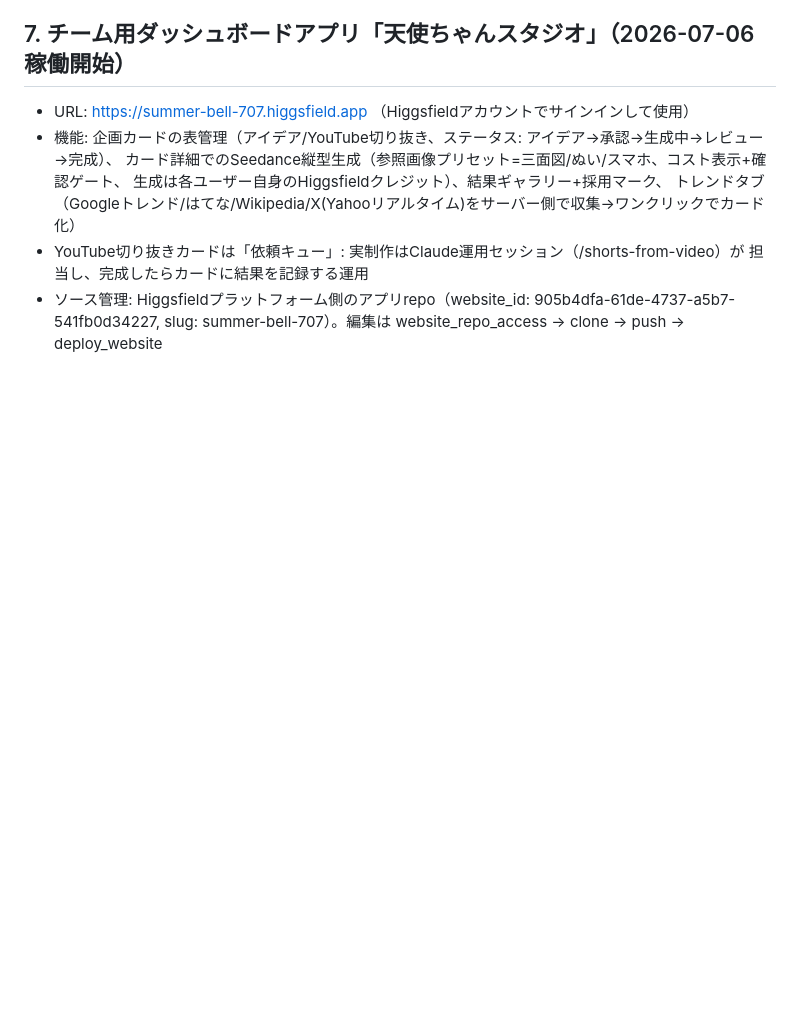
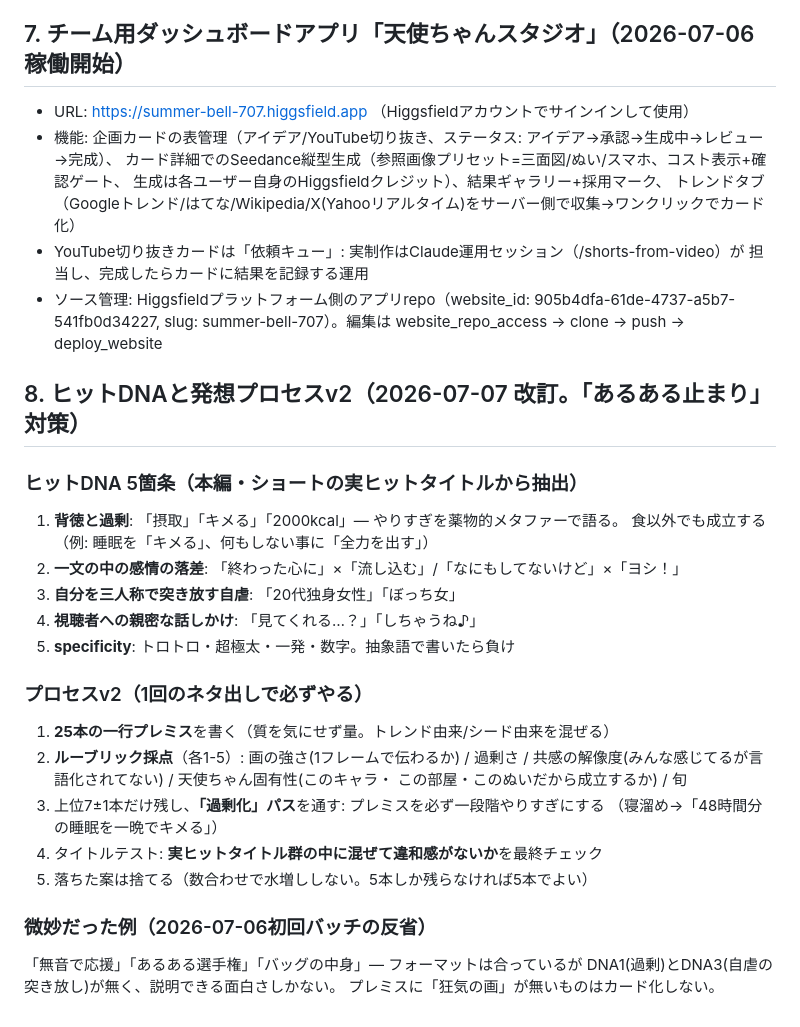
Before and after one commit to RAIdq222/kazuki-workspace, a Markdown page: docs/shorts-ideation.md, the part around the change. Drawn GitHub-style; blank space fills up the shorter version.

Commit message:
Add hit-DNA ideation process v2 (wide-generate + rubric cull + escalation pass)
Co-Authored-By: Claude Fable 5 <noreply@anthropic.com>
Claude-Session: https://claude.ai/code/session_01E7TiS1aFMiB9PfrBgaxYM2

```diff
--- a/docs/shorts-ideation.md
+++ b/docs/shorts-ideation.md
@@ -97,3 +97,31 @@ python3 -m src.shorts.trends -o work/trends/trends_today.json [--youtube]
   担当し、完成したらカードに結果を記録する運用
 - ソース管理: Higgsfieldプラットフォーム側のアプリrepo（website_id: 905b4dfa-61de-4737-a5b7-541fb0d34227,
   slug: summer-bell-707）。編集は website_repo_access → clone → push → deploy_website
+
+## 8. ヒットDNAと発想プロセスv2（2026-07-07 改訂。「あるある止まり」対策）
+
+### ヒットDNA 5箇条（本編・ショートの実ヒットタイトルから抽出）
+
+1. **背徳と過剰**: 「摂取」「キメる」「2000kcal」— やりすぎを薬物的メタファーで語る。
+   食以外でも成立する（例: 睡眠を「キメる」、何もしない事に「全力を出す」）
+2. **一文の中の感情の落差**: 「終わった心に」×「流し込む」/「なにもしてないけど」×「ヨシ！」
+3. **自分を三人称で突き放す自虐**: 「20代独身女性」「ぼっち女」
+4. **視聴者への親密な話しかけ**: 「見てくれる…？」「しちゃうね♪」
+5. **specificity**: トロトロ・超極太・一発・数字。抽象語で書いたら負け
+
+### プロセスv2（1回のネタ出しで必ずやる）
+
+1. **25本の一行プレミス**を書く（質を気にせず量。トレンド由来/シード由来を混ぜる）
+2. **ルーブリック採点**（各1-5）: 画の強さ(1フレームで伝わるか) / 過剰さ /
+   共感の解像度(みんな感じてるが言語化されてない) / 天使ちゃん固有性(このキャラ・
+   この部屋・このぬいだから成立するか) / 旬
+3. 上位7±1本だけ残し、**「過剰化」パス**を通す: プレミスを必ず一段階やりすぎにする
+   （寝溜め→「48時間分の睡眠を一晩でキメる」）
+4. タイトルテスト: **実ヒットタイトル群の中に混ぜて違和感がないか**を最終チェック
+5. 落ちた案は捨てる（数合わせで水増ししない。5本しか残らなければ5本でよい）
+
+### 微妙だった例（2026-07-06初回バッチの反省）
+
+「無音で応援」「あるある選手権」「バッグの中身」— フォーマットは合っているが
+DNA1(過剰)とDNA3(自虐の突き放し)が無く、説明できる面白さしかない。
+プレミスに「狂気の画」が無いものはカード化しない。
```
